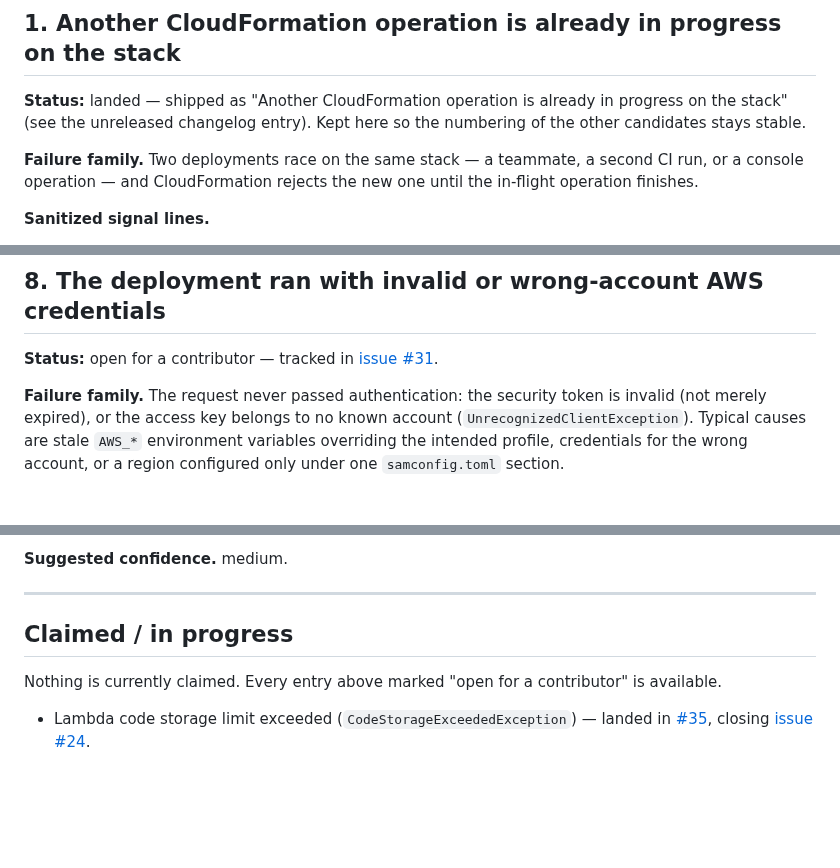
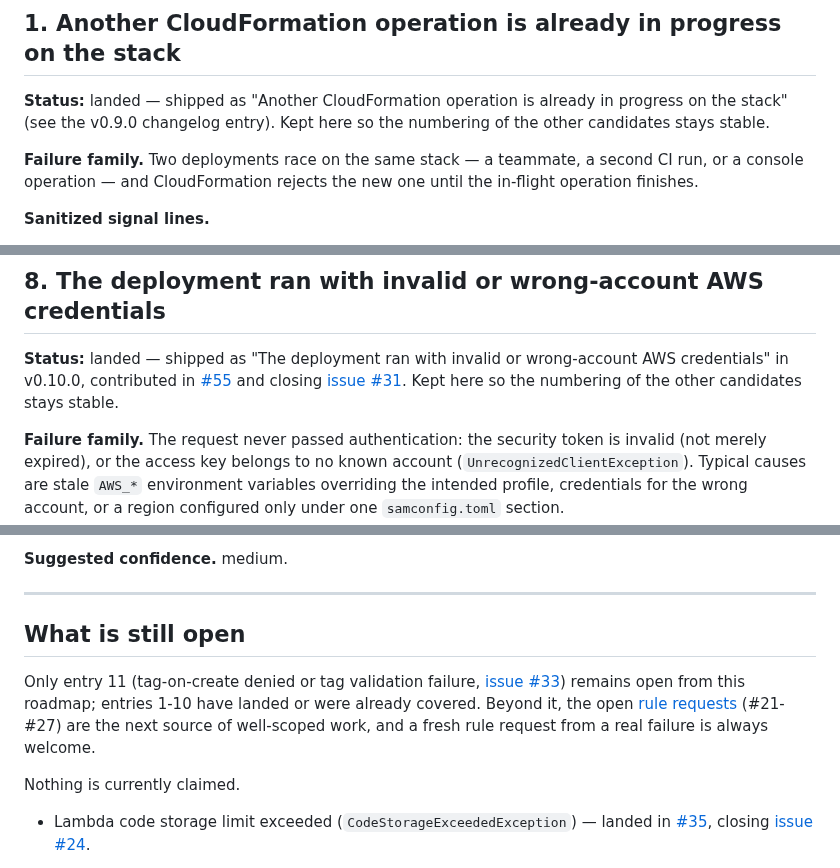
Before and after one commit to jakegold1647/sam-doctor, a Markdown page: docs/rule-roadmap.md, 3 parts joined by grey strips. GitHub-like rendering; blank space fills up the shorter version.

Commit message:
Mark roadmap entry 8 landed and name the shipped releases
PR #55 implemented entry 8 without updating its status, so the roadmap
still advertised it as open for a contributor - the exact drift this
file exists to prevent. Entry 8 is now marked landed, the seven 'see
the unreleased changelog entry' pointers name the release that
actually carried them, and the closing section says plainly that only
entry 11 is left.

```diff
--- a/docs/rule-roadmap.md
+++ b/docs/rule-roadmap.md
@@ -28,7 +28,7 @@ first so nothing gets duplicated.
 ## 1. Another CloudFormation operation is already in progress on the stack
 
 **Status:** landed — shipped as "Another CloudFormation operation is already
-in progress on the stack" (see the unreleased changelog entry). Kept here so
+in progress on the stack" (see the v0.9.0 changelog entry). Kept here so
 the numbering of the other candidates stays stable.
 
 **Failure family.** Two deployments race on the same stack — a teammate,
@@ -326,8 +326,11 @@ line when SAM resource types are used.
 
 ## 8. The deployment ran with invalid or wrong-account AWS credentials
 
-**Status:** open for a contributor — tracked in
-[issue #31](https://github.com/jakegold1647/sam-doctor/issues/31).
+**Status:** landed — shipped as "The deployment ran with invalid or
+wrong-account AWS credentials" in v0.10.0, contributed in
+[#55](https://github.com/jakegold1647/sam-doctor/pull/55) and closing
+[issue #31](https://github.com/jakegold1647/sam-doctor/issues/31). Kept here
+so the numbering of the other candidates stays stable.
 
 **Failure family.** The request never passed authentication: the security
 token is invalid (not merely expired), or the access key belongs to no known
@@ -471,10 +474,16 @@ governance hooks or tag policies to make a deploy pass.
 
 ---
 
-## Claimed / in progress
+## What is still open
 
-Nothing is currently claimed. Every entry above marked "open for a contributor"
-is available.
+Only entry 11 (tag-on-create denied or tag validation failure,
+[issue #33](https://github.com/jakegold1647/sam-doctor/issues/33)) remains
+open from this roadmap; entries 1-10 have landed or were already covered.
+Beyond it, the open [rule requests](https://github.com/jakegold1647/sam-doctor/issues?q=is%3Aissue+is%3Aopen+%22Rule+request%22)
+(#21-#27) are the next source of well-scoped work, and a fresh rule request
+from a real failure is always welcome.
+
+Nothing is currently claimed.
 
 - Lambda code storage limit exceeded (`CodeStorageExceededException`) —
   landed in [#35](https://github.com/jakegold1647/sam-doctor/pull/35), closing
```
Also changed, not shown: other parts of docs/rule-roadmap.md (+6 -6 lines).
